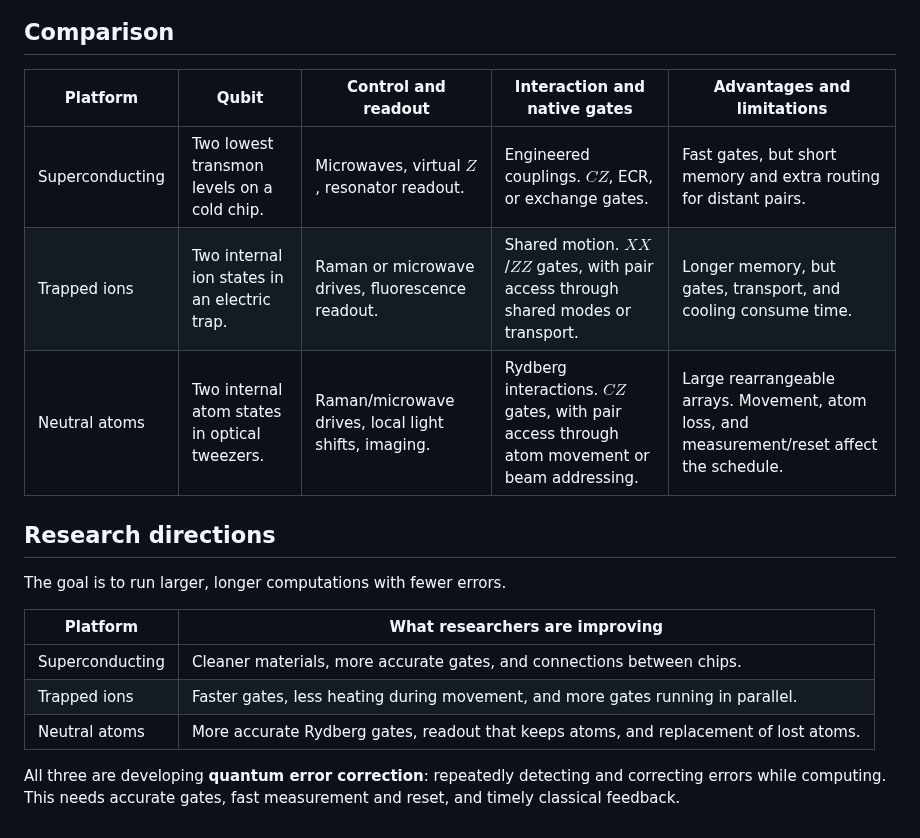
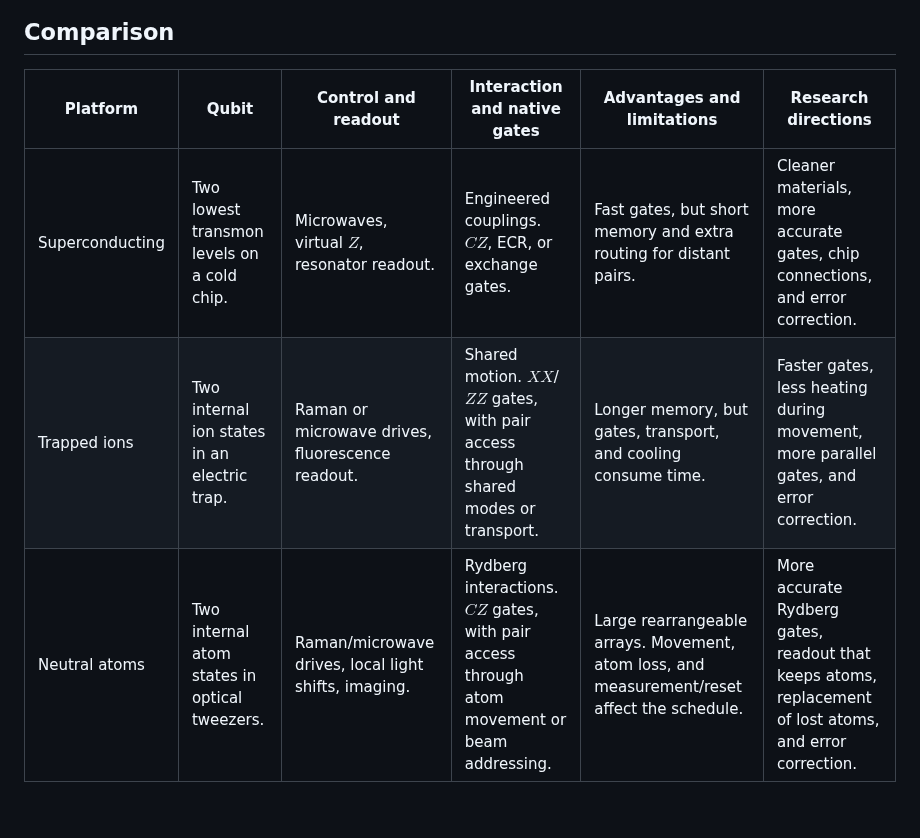
Before and after one commit to Sam-XiaoyueLi/QEC-basics, a Markdown page: qec_knowledge_base/quantum-computing-hardware/README.md, the part around the change. Rendered like a GitHub page.

Commit message:
Merge research directions into hardware comparison table

```diff
--- a/qec_knowledge_base/quantum-computing-hardware/README.md
+++ b/qec_knowledge_base/quantum-computing-hardware/README.md
@@ -153,20 +153,8 @@ A laser sequence turns this conditional response into a phase, producing **$CZ$*
 
 ## Comparison
 
-| Platform | Qubit | Control and readout | Interaction and native gates | Advantages and limitations |
-| --- | --- | --- | --- | --- |
-| Superconducting | Two lowest transmon levels on a cold chip. | Microwaves, virtual $Z$, resonator readout. | Engineered couplings. $CZ$, ECR, or exchange gates. | Fast gates, but short memory and extra routing for distant pairs. |
-| Trapped ions | Two internal ion states in an electric trap. | Raman or microwave drives, fluorescence readout. | Shared motion. $XX$/$ZZ$ gates, with pair access through shared modes or transport. | Longer memory, but gates, transport, and cooling consume time. |
-| Neutral atoms | Two internal atom states in optical tweezers. | Raman/microwave drives, local light shifts, imaging. | Rydberg interactions. $CZ$ gates, with pair access through atom movement or beam addressing. | Large rearrangeable arrays. Movement, atom loss, and measurement/reset affect the schedule. |
-
-## Research directions
-
-The goal is to run larger, longer computations with fewer errors.
-
-| Platform | What researchers are improving |
-| --- | --- |
-| Superconducting | Cleaner materials, more accurate gates, and connections between chips. |
-| Trapped ions | Faster gates, less heating during movement, and more gates running in parallel. |
-| Neutral atoms | More accurate Rydberg gates, readout that keeps atoms, and replacement of lost atoms. |
-
-All three are developing **quantum error correction**: repeatedly detecting and correcting errors while computing. This needs accurate gates, fast measurement and reset, and timely classical feedback.
+| Platform | Qubit | Control and readout | Interaction and native gates | Advantages and limitations | Research directions |
+| --- | --- | --- | --- | --- | --- |
+| Superconducting | Two lowest transmon levels on a cold chip. | Microwaves, virtual $Z$, resonator readout. | Engineered couplings. $CZ$, ECR, or exchange gates. | Fast gates, but short memory and extra routing for distant pairs. | Cleaner materials, more accurate gates, chip connections, and error correction. |
+| Trapped ions | Two internal ion states in an electric trap. | Raman or microwave drives, fluorescence readout. | Shared motion. $XX$/$ZZ$ gates, with pair access through shared modes or transport. | Longer memory, but gates, transport, and cooling consume time. | Faster gates, less heating during movement, more parallel gates, and error correction. |
+| Neutral atoms | Two internal atom states in optical tweezers. | Raman/microwave drives, local light shifts, imaging. | Rydberg interactions. $CZ$ gates, with pair access through atom movement or beam addressing. | Large rearrangeable arrays. Movement, atom loss, and measurement/reset affect the schedule. | More accurate Rydberg gates, readout that keeps atoms, replacement of lost atoms, and error correction. |
```
